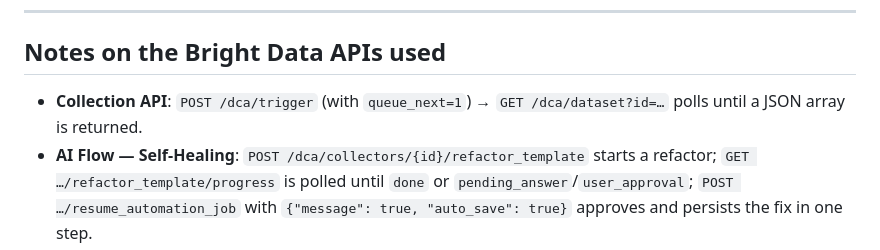
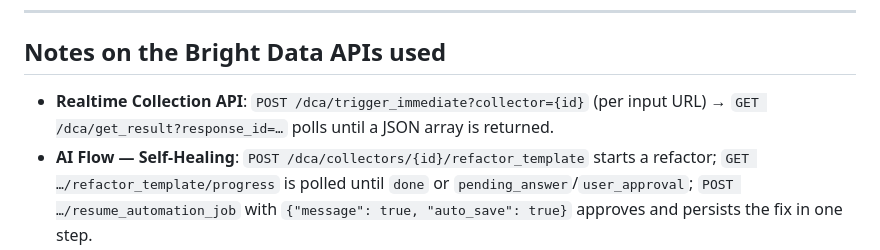
Before and after one commit to zoro-of-coding/Finance-data-analysing-, a Markdown page: README.md, the part around the change. GitHub-like rendering.

Commit message:
Document realtime Collection API in README

```diff
--- a/README.md
+++ b/README.md
@@ -351,8 +351,9 @@ Phase 3: healed collector re-scrapes -> data healthy again
 
 ## Notes on the Bright Data APIs used
 
-- **Collection API**: `POST /dca/trigger` (with `queue_next=1`) → `GET /dca/dataset?id=…`
-  polls until a JSON array is returned.
+- **Realtime Collection API**: `POST /dca/trigger_immediate?collector={id}` (per
+  input URL) → `GET /dca/get_result?response_id=…` polls until a JSON array is
+  returned.
 - **AI Flow — Self-Healing**: `POST /dca/collectors/{id}/refactor_template` starts a
   refactor; `GET …/refactor_template/progress` is polled until `done` or
   `pending_answer`/`user_approval`; `POST …/resume_automation_job` with
```
